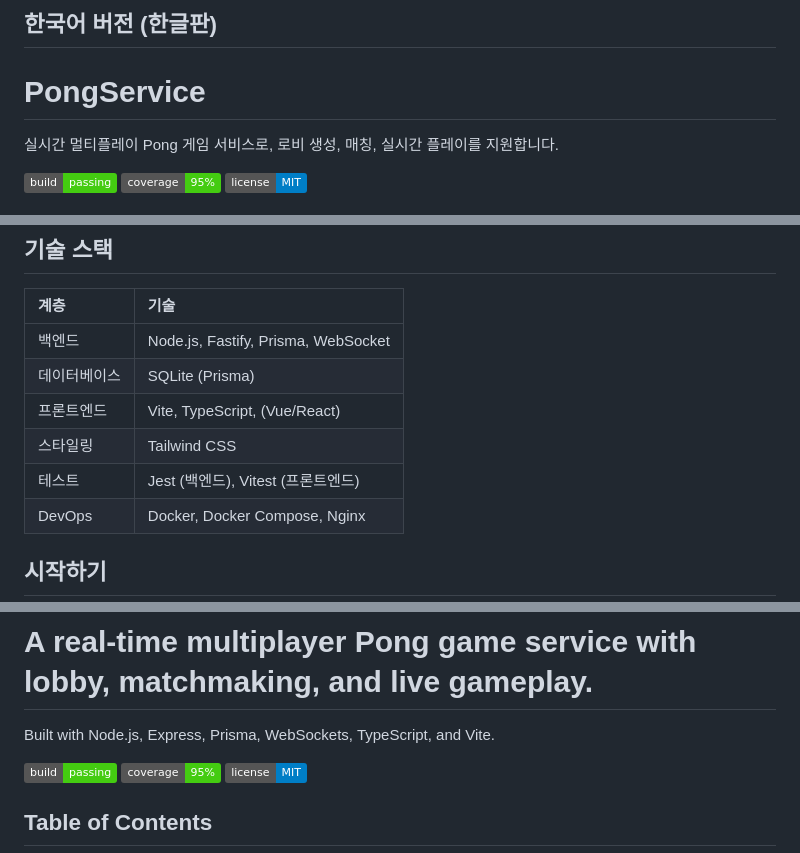
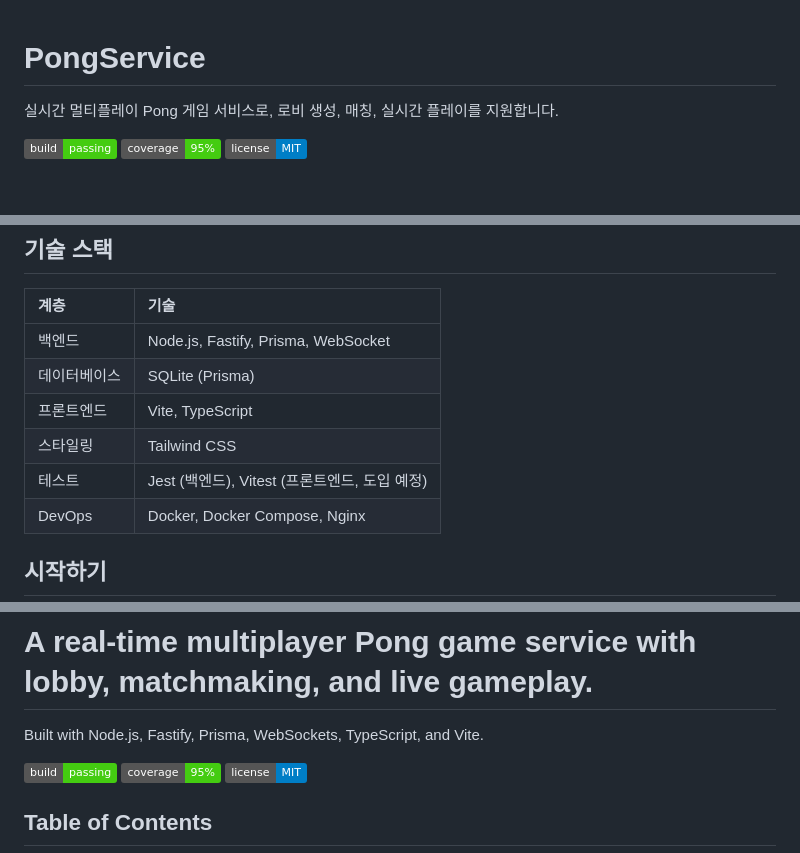
Before and after one commit to blue-orion/PongService, a Markdown page: README.md, 3 parts joined by grey strips. GitHub-like rendering; badges without logos.

```diff
--- a/README.md
+++ b/README.md
@@ -1,6 +1,3 @@
-
-## 한국어 버전 (한글판)
-
 # PongService
 실시간 멀티플레이 Pong 게임 서비스로, 로비 생성, 매칭, 실시간 플레이를 지원합니다.
 
@@ -53,9 +50,9 @@
 | :--------- | :--------------------------------------- |
 | 백엔드     | Node.js, Fastify, Prisma, WebSocket      |
 | 데이터베이스 | SQLite (Prisma)                         |
-| 프론트엔드 | Vite, TypeScript, (Vue/React)            |
+| 프론트엔드 | Vite, TypeScript                          |
 | 스타일링   | Tailwind CSS                             |
-| 테스트     | Jest (백엔드), Vitest (프론트엔드)        |
+| 테스트     | Jest (백엔드), Vitest (프론트엔드, 도입 예정)         |
 | DevOps     | Docker, Docker Compose, Nginx            |
 
 ## 시작하기
@@ -148,7 +145,7 @@ npm test
 
 # PongService
 # A real-time multiplayer Pong game service with lobby, matchmaking, and live gameplay.
-Built with Node.js, Express, Prisma, WebSockets, TypeScript, and Vite.
+Built with Node.js, Fastify, Prisma, WebSockets, TypeScript, and Vite.
 
 ![Build Status](https://img.shields.io/badge/build-passing-brightgreen)
 ![Coverage](https://img.shields.io/badge/coverage-95%25-brightgreen)
```
